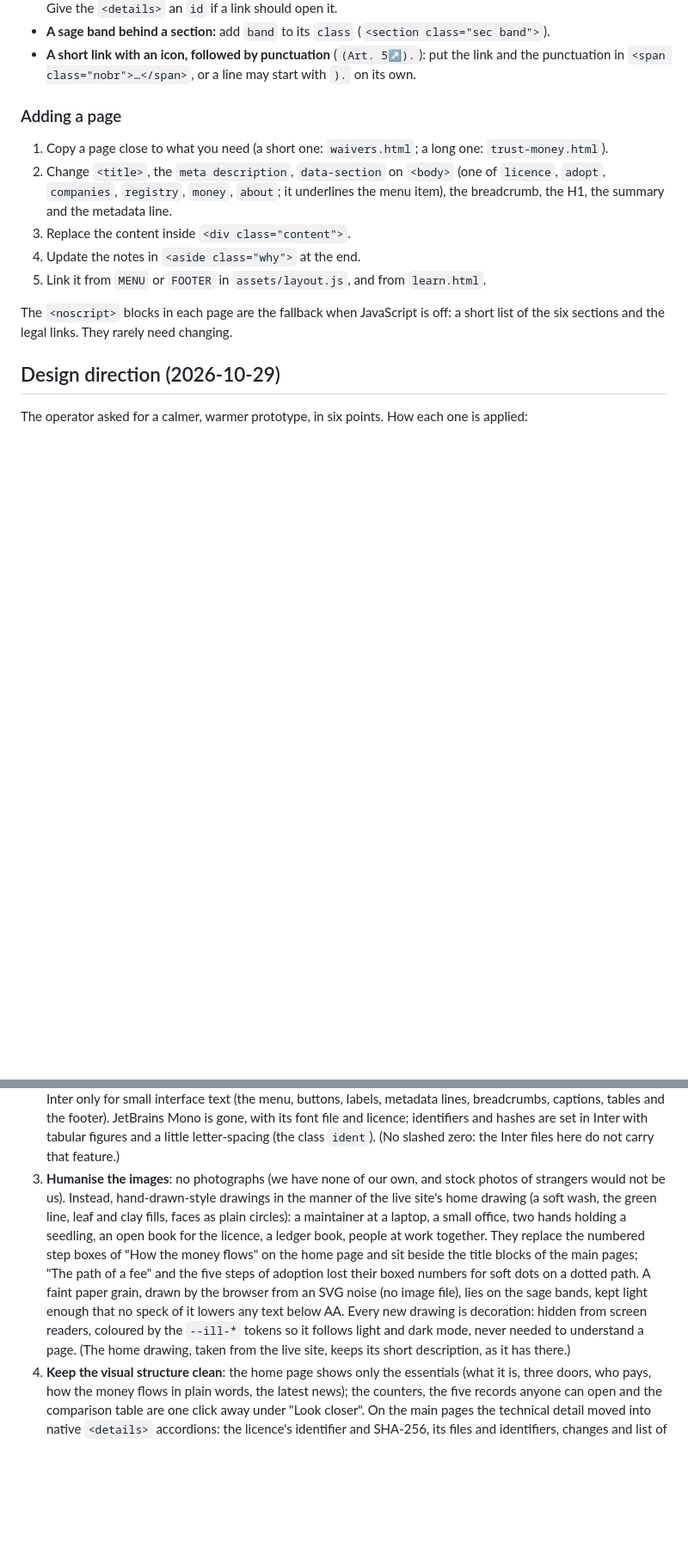
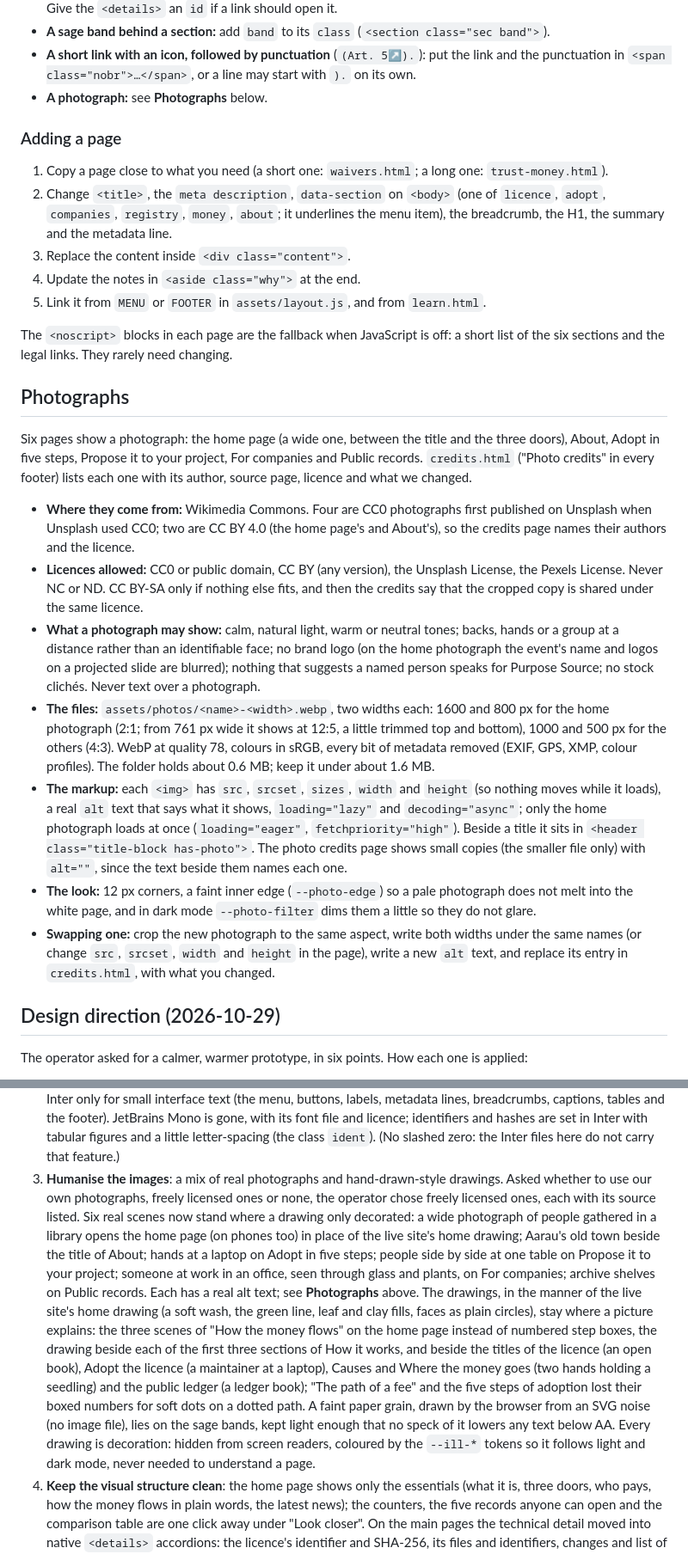
Before and after one commit to purposesource/website-lab, a Markdown page: README.md, 2 parts joined by grey strips. Shown at 86% size. GitHub-like rendering; blank space fills up the shorter version.

Commit message:
README: the photographs, where they come from and how to swap one
A Photographs section names the six pages, the licences allowed, what a photograph may show,
the files, the markup and the look; design-direction point 3 and the rules now describe the
mix of photographs and drawings.

Co-Authored-By: Claude Opus 5.5 <noreply@anthropic.com>

```diff
--- a/README.md
+++ b/README.md
@@ -77,6 +79,7 @@ are brief stand-ins.
 - **A sage band behind a section:** add `band` to its `class` (`<section class="sec band">`).
 - **A short link with an icon, followed by punctuation** (`(Art. 5↗).`): put the link and the
   punctuation in `<span class="nobr">…</span>`, or a line may start with `).` on its own.
+- **A photograph:** see **Photographs** below.
 
 ### Adding a page
 
@@ -90,6 +93,41 @@ are brief stand-ins.
 
 The `<noscript>` blocks in each page are the fallback when JavaScript is off: a short list of
 the six sections and the legal links. They rarely need changing.
+
+## Photographs
+
+Six pages show a photograph: the home page (a wide one, between the title and the three
+doors), About, Adopt in five steps, Propose it to your project, For companies and Public
+records. `credits.html` ("Photo credits" in every footer) lists each one with its author,
+source page, licence and what we changed.
+
+- **Where they come from:** Wikimedia Commons. Four are CC0 photographs first published on
+  Unsplash when Unsplash used CC0; two are CC BY 4.0 (the home page's and About's), so the
+  credits page names their authors and the licence.
+- **Licences allowed:** CC0 or public domain, CC BY (any version), the Unsplash License, the
+  Pexels License. Never NC or ND. CC BY-SA only if nothing else fits, and then the credits say
+  that the cropped copy is shared under the same licence.
+- **What a photograph may show:** calm, natural light, warm or neutral tones; backs, hands or
+  a group at a distance rather than an identifiable face; no brand logo (on the home photograph
+  the event's name and logos on a projected slide are blurred); nothing that suggests a named
+  person speaks for Purpose Source; no stock clichés. Never text over a photograph.
+- **The files:** `assets/photos/<name>-<width>.webp`, two widths each: 1600 and 800 px for the
+  home photograph (2:1; from 761 px wide it shows at 12:5, a little trimmed top and bottom),
+  1000 and 500 px for the others (4:3). WebP at quality 78, colours in sRGB, every bit of
+  metadata removed (EXIF, GPS, XMP, colour profiles). The folder holds about 0.6 MB; keep it
+  under about 1.6 MB.
+- **The markup:** each `<img>` has `src`, `srcset`, `sizes`, `width` and `height` (so nothing
+  moves while it loads), a real `alt` text that says what it shows, `loading="lazy"` and
+  `decoding="async"`; only the home photograph loads at once (`loading="eager"`,
+  `fetchpriority="high"`). Beside a title it sits in `<header class="title-block has-photo">`.
+  The photo credits page shows small copies (the smaller file only) with `alt=""`, since the
+  text beside them names each one.
+- **The look:** 12 px corners, a faint inner edge (`--photo-edge`) so a pale photograph does
+  not melt into the white page, and in dark mode `--photo-filter` dims them a little so they
+  do not glare.
+- **Swapping one:** crop the new photograph to the same aspect, write both widths under the
+  same names (or change `src`, `srcset`, `width` and `height` in the page), write a new `alt`
+  text, and replace its entry in `credits.html`, with what you changed.
 
 ## Design direction (2026-10-29)
 
@@ -107,18 +145,25 @@ The operator asked for a calmer, warmer prototype, in six points. How each one i
    its font file and licence; identifiers and hashes are set in Inter with tabular figures and
    a little letter-spacing (the class `ident`). (No slashed zero: the Inter files here do not
    carry that feature.)
-3. **Humanise the images**: no photographs (we have none of our own, and stock photos of
-   strangers would not be us). Instead, hand-drawn-style drawings in the manner of the live
-   site's home drawing (a soft wash, the green line, leaf and clay fills, faces as plain
-   circles): a maintainer at a laptop, a small office, two hands holding a seedling, an open
-   book for the licence, a ledger book, people at work together. They replace the numbered
-   step boxes of "How the money flows" on the home page and sit beside the title blocks of the
-   main pages; "The path of a fee" and the five steps of adoption lost their boxed numbers for
-   soft dots on a dotted path. A faint paper grain, drawn by the browser from an SVG noise (no
-   image file), lies on the sage bands, kept light enough that no speck of it lowers any text
-   below AA. Every new drawing is decoration: hidden from screen readers, coloured by the
-   `--ill-*` tokens so it follows light and dark mode, never needed to understand a page. (The
-   home drawing, taken from the live site, keeps its short description, as it has there.)
+3. **Humanise the images**: a mix of real photographs and hand-drawn-style drawings. Asked
+   whether to use our own photographs, freely licensed ones or none, the operator chose freely
+   licensed ones, each with its source listed. Six real scenes now stand where a drawing only
+   decorated: a wide photograph of people gathered in a library opens the home page (on phones
+   too) in place of the live site's home drawing; Aarau's old town beside the title of About;
+   hands at a laptop on Adopt in five steps; people side by side at one table on Propose it to
+   your project; someone at work in an office, seen through glass and plants, on For
+   companies; archive shelves on Public records. Each has a real alt text; see **Photographs**
+   above. The drawings, in the manner of the live site's home drawing (a soft wash, the green
+   line, leaf and clay fills, faces as plain circles), stay where a picture explains: the three
+   scenes of "How the money flows" on the home page instead of numbered step boxes, the
+   drawing beside each of the first three sections of How it works, and beside the titles of
+   the licence (an open book), Adopt the licence (a maintainer at a laptop), Causes and Where
+   the money goes (two hands holding a seedling) and the public ledger (a ledger book); "The
+   path of a fee" and the five steps of adoption lost their boxed numbers for soft dots on a
+   dotted path. A faint paper grain, drawn by the browser from an SVG noise (no image file),
+   lies on the sage bands, kept light enough that no speck of it lowers any text below AA.
+   Every drawing is decoration: hidden from screen readers, coloured by the `--ill-*` tokens
+   so it follows light and dark mode, never needed to understand a page.
 4. **Keep the visual structure clean**: the home page shows only the essentials (what it is,
    three doors, who pays, how the money flows in plain words, the latest news); the counters,
    the five records anyone can open and the comparison table are one click away under "Look
```
Also changed, not shown: other parts of README.md (+14 -8 lines).
